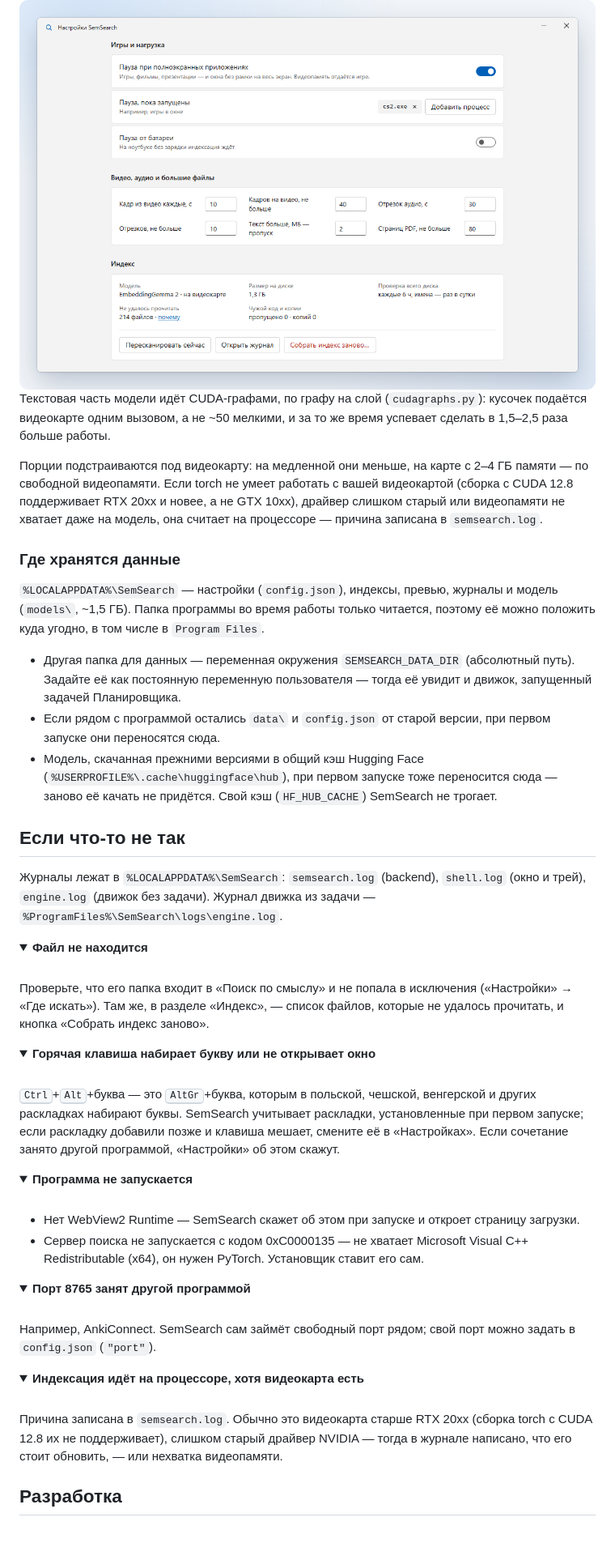
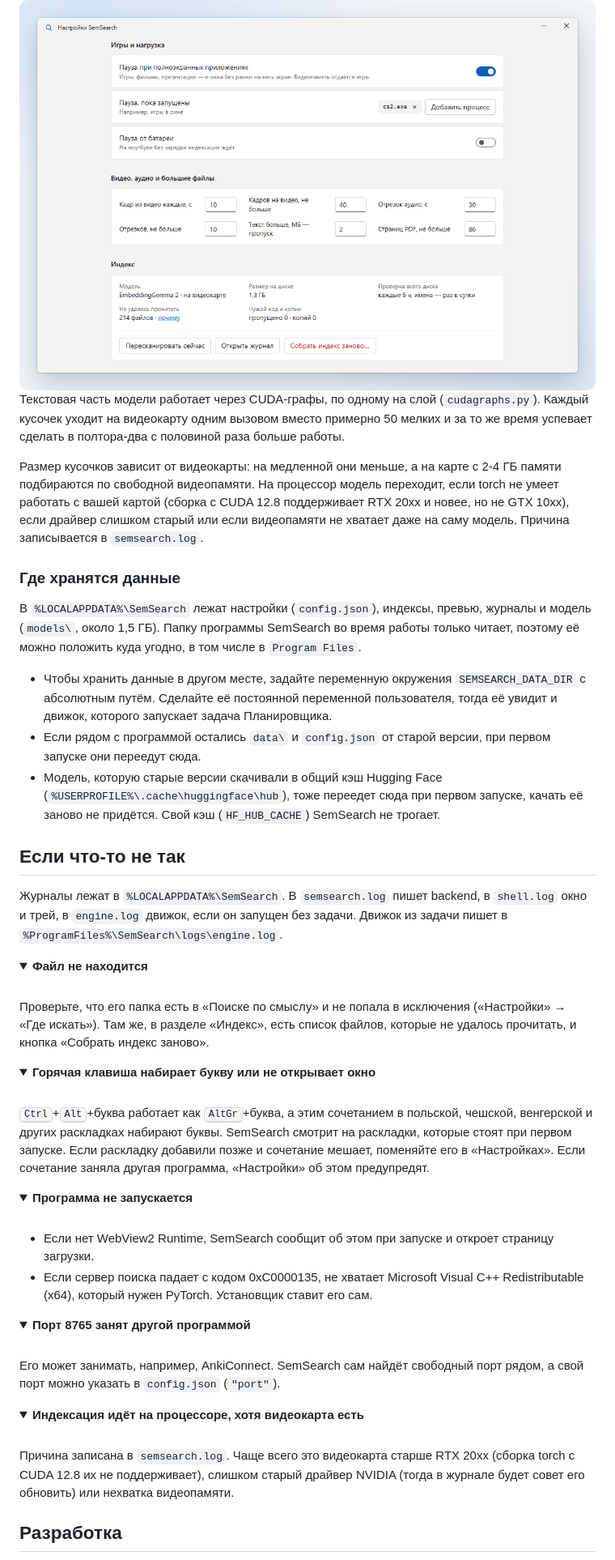
Before and after one commit to trycohn/SemSearch, a Markdown page: README.md, the part around one of its changes. Shown at 81% size. Drawn GitHub-style; folded sections open; blank space fills up the shorter version.

```diff
--- a/README.md
+++ b/README.md
@@ -220,38 +223,40 @@ engine\install-task.cmd
   <img src="docs/images/settings-ru-light.png" alt="Настройки: пауза в полноэкранных приложениях и при запуске выбранных программ, отрезки видео и аудио, состояние индекса">
 </picture>
 
-Текстовая часть модели идёт CUDA-графами, по графу на слой (`cudagraphs.py`): кусочек подаётся видеокарте одним вызовом,
-а не ~50 мелкими, и за то же время успевает сделать в 1,5–2,5 раза больше работы.
+Текстовая часть модели работает через CUDA-графы, по одному на слой (`cudagraphs.py`). Каждый кусочек уходит
+на видеокарту одним вызовом вместо примерно 50 мелких и за то же время успевает сделать в полтора-два с половиной раза
+больше работы.
 
-Порции подстраиваются под видеокарту: на медленной они меньше, на карте с 2–4 ГБ памяти — по свободной видеопамяти.
-Если torch не умеет работать с вашей видеокартой (сборка с CUDA 12.8 поддерживает RTX 20xx и новее, а не GTX 10xx),
-драйвер слишком старый или видеопамяти не хватает даже на модель, она считает на процессоре — причина записана
-в `semsearch.log`.
+Размер кусочков зависит от видеокарты: на медленной они меньше, а на карте с 2-4 ГБ памяти подбираются по свободной
+видеопамяти. На процессор модель переходит, если torch не умеет работать с вашей картой (сборка с CUDA 12.8
+поддерживает RTX 20xx и новее, но не GTX 10xx), если драйвер слишком старый или если видеопамяти не хватает даже на саму
+модель. Причина записывается в `semsearch.log`.
 
 </details>
 
 ### Где хранятся данные
 
-`%LOCALAPPDATA%\SemSearch` — настройки (`config.json`), индексы, превью, журналы и модель (`models\`, ~1,5 ГБ). Папка
-программы во время работы только читается, поэтому её можно положить куда угодно, в том числе в `Program Files`.
+В `%LOCALAPPDATA%\SemSearch` лежат настройки (`config.json`), индексы, превью, журналы и модель (`models\`, около
+1,5 ГБ). Папку программы SemSearch во время работы только читает, поэтому её можно положить куда угодно, в том числе
+в `Program Files`.
 
-- Другая папка для данных — переменная окружения `SEMSEARCH_DATA_DIR` (абсолютный путь). Задайте её как постоянную
-  переменную пользователя — тогда её увидит и движок, запущенный задачей Планировщика.
-- Если рядом с программой остались `data\` и `config.json` от старой версии, при первом запуске они переносятся сюда.
-- Модель, скачанная прежними версиями в общий кэш Hugging Face (`%USERPROFILE%\.cache\huggingface\hub`), при первом
-  запуске тоже переносится сюда — заново её качать не придётся. Свой кэш (`HF_HUB_CACHE`) SemSearch не трогает.
+- Чтобы хранить данные в другом месте, задайте переменную окружения `SEMSEARCH_DATA_DIR` с абсолютным путём. Сделайте
+  её постоянной переменной пользователя, тогда её увидит и движок, которого запускает задача Планировщика.
+- Если рядом с программой остались `data\` и `config.json` от старой версии, при первом запуске они переедут сюда.
+- Модель, которую старые версии скачивали в общий кэш Hugging Face (`%USERPROFILE%\.cache\huggingface\hub`), тоже
+  переедет сюда при первом запуске, качать её заново не придётся. Свой кэш (`HF_HUB_CACHE`) SemSearch не трогает.
 
 ## Если что-то не так
 
-Журналы лежат в `%LOCALAPPDATA%\SemSearch`: `semsearch.log` (backend), `shell.log` (окно и трей), `engine.log`
-(движок без задачи). Журнал движка из задачи — `%ProgramFiles%\SemSearch\logs\engine.log`.
+Журналы лежат в `%LOCALAPPDATA%\SemSearch`. В `semsearch.log` пишет backend, в `shell.log` окно и трей, в `engine.log`
+движок, если он запущен без задачи. Движок из задачи пишет в `%ProgramFiles%\SemSearch\logs\engine.log`.
 
 <details>
 <summary><b>Файл не находится</b></summary>
 <br>
 
-Проверьте, что его папка входит в «Поиск по смыслу» и не попала в исключения («Настройки» → «Где искать»). Там же, в разделе
-«Индекс», — список файлов, которые не удалось прочитать, и кнопка «Собрать индекс заново».
+Проверьте, что его папка есть в «Поиске по смыслу» и не попала в исключения («Настройки» → «Где искать»). Там же,
+в разделе «Индекс», есть список файлов, которые не удалось прочитать, и кнопка «Собрать индекс заново».
 
 </details>
 
@@ -259,9 +264,10 @@ engine\install-task.cmd
 <summary><b>Горячая клавиша набирает букву или не открывает окно</b></summary>
 <br>
 
-<kbd>Ctrl</kbd>+<kbd>Alt</kbd>+буква — это <kbd>AltGr</kbd>+буква, которым в польской, чешской, венгерской и других
-раскладках набирают буквы. SemSearch учитывает раскладки, установленные при первом запуске; если раскладку добавили
-позже и клавиша мешает, смените её в «Настройках». Если сочетание занято другой программой, «Настройки» об этом скажут.
+<kbd>Ctrl</kbd>+<kbd>Alt</kbd>+буква работает как <kbd>AltGr</kbd>+буква, а этим сочетанием в польской, чешской,
+венгерской и других раскладках набирают буквы. SemSearch смотрит на раскладки, которые стоят при первом запуске. Если
+раскладку добавили позже и сочетание мешает, поменяйте его в «Настройках». Если сочетание заняла другая программа,
+«Настройки» об этом предупредят.
 
 </details>
 
@@ -269,8 +275,8 @@ engine\install-task.cmd
 <summary><b>Программа не запускается</b></summary>
 <br>
 
-- Нет WebView2 Runtime — SemSearch скажет об этом при запуске и откроет страницу загрузки.
-- Сервер поиска не запускается с кодом 0xC0000135 — не хватает Microsoft Visual C++ Redistributable (x64), он нужен
+- Если нет WebView2 Runtime, SemSearch сообщит об этом при запуске и откроет страницу загрузки.
+- Если сервер поиска падает с кодом 0xC0000135, не хватает Microsoft Visual C++ Redistributable (x64), который нужен
   PyTorch. Установщик ставит его сам.
 
 </details>
@@ -279,7 +285,8 @@ engine\install-task.cmd
 <summary><b>Порт 8765 занят другой программой</b></summary>
 <br>
 
-Например, AnkiConnect. SemSearch сам займёт свободный порт рядом; свой порт можно задать в `config.json` (`"port"`).
+Его может занимать, например, AnkiConnect. SemSearch сам найдёт свободный порт рядом, а свой порт можно указать
+в `config.json` (`"port"`).
 
 </details>
 
@@ -287,8 +294,8 @@ engine\install-task.cmd
 <summary><b>Индексация идёт на процессоре, хотя видеокарта есть</b></summary>
 <br>
 
-Причина записана в `semsearch.log`. Обычно это видеокарта старше RTX 20xx (сборка torch с CUDA 12.8 их не поддерживает),
-слишком старый драйвер NVIDIA — тогда в журнале написано, что его стоит обновить, — или нехватка видеопамяти.
+Причина записана в `semsearch.log`. Чаще всего это видеокарта старше RTX 20xx (сборка torch с CUDA 12.8 их
+не поддерживает), слишком старый драйвер NVIDIA (тогда в журнале будет совет его обновить) или нехватка видеопамяти.
 
 </details>
 
```
Also changed, not shown: other parts of README.md (+114 -107 lines), README.en.md (+128 -121 lines).
